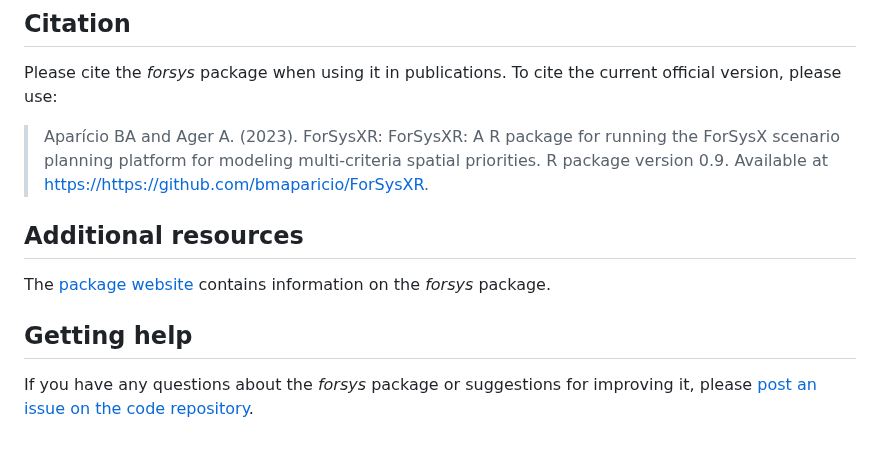
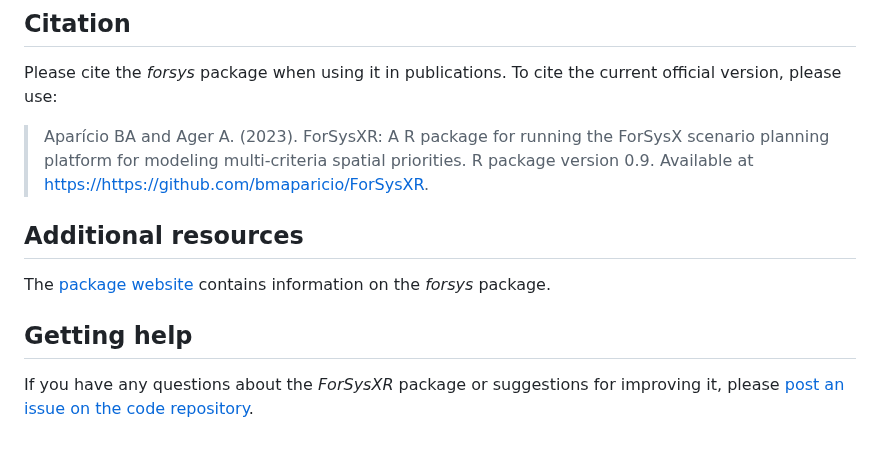
Before and after one commit to forsys-sp/ForSysXR, a Markdown page: README.md, the part around one of its changes. Rendered like a GitHub page.

```diff
--- a/README.md
+++ b/README.md
@@ -397,7 +397,7 @@ plot(plot_dat_6[,'treatment_rank'], border=NA, main="Patch rank")
 Please cite the *forsys* package when using it in publications. To cite
 the current official version, please use:
 
-> Aparício BA and Ager A. (2023). ForSysXR:
+> Aparício BA and Ager A. (2023).
 > ForSysXR: A R package for running the ForSysX scenario planning platform for modeling multi-criteria spatial
 > priorities. R package version 0.9. Available at
 > <https://https://github.com/bmaparicio/ForSysXR>.
@@ -410,5 +410,5 @@ contains information on the *forsys* package.
 
 ## Getting help
 
-If you have any questions about the *forsys* package or suggestions for
+If you have any questions about the *ForSysXR* package or suggestions for
 improving it, please [post an issue on the code
```
Also changed, not shown: other parts of README.md (+1 -1 lines).
